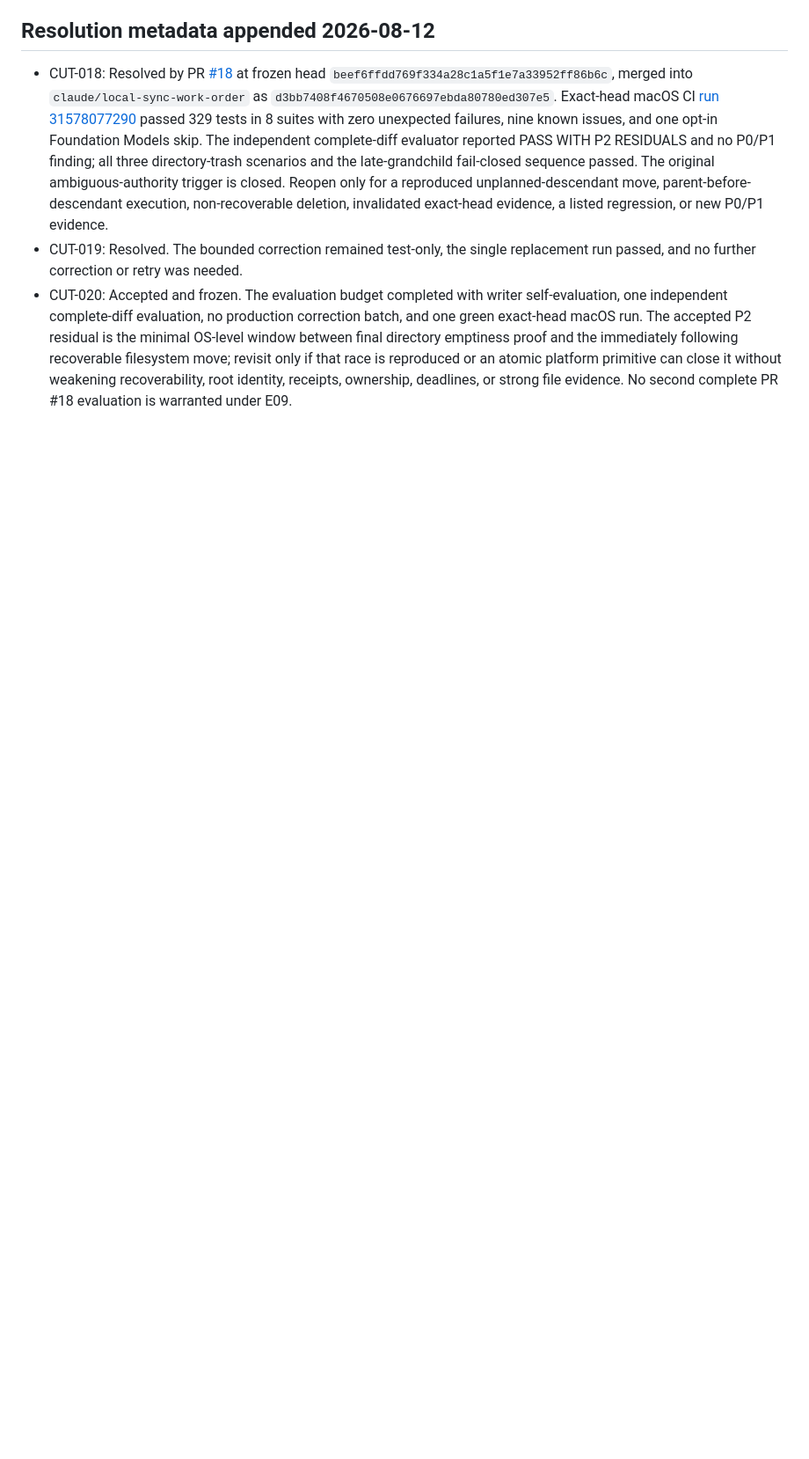
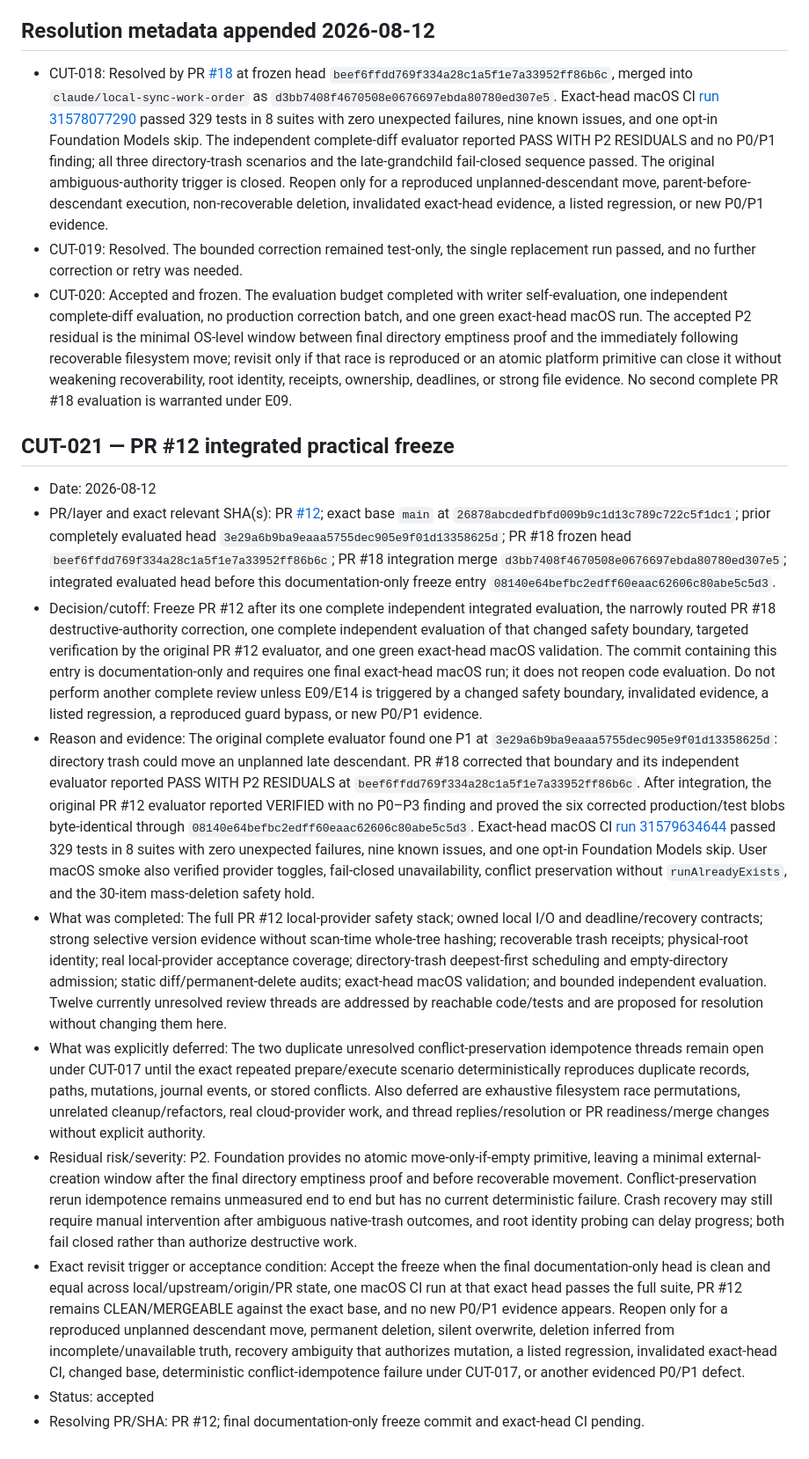
Before and after one commit to alexfilipe/aetherloom, a Markdown page: architecture/cutoff-decisions.md, the part around the change. Shown at 88% size. GitHub-like rendering; blank space fills up the shorter version.

Commit message:
Record PR 12 practical freeze

```diff
--- a/architecture/cutoff-decisions.md
+++ b/architecture/cutoff-decisions.md
@@ -302,3 +302,16 @@ This append-only log records deliberate scope decisions. Existing entries remain
 - CUT-018: Resolved by PR [#18](https://github.com/alexfilipe/aetherloom/pull/18) at frozen head `beef6ffdd769f334a28c1a5f1e7a33952ff86b6c`, merged into `claude/local-sync-work-order` as `d3bb7408f4670508e0676697ebda80780ed307e5`. Exact-head macOS CI [run 31578077290](https://github.com/alexfilipe/aetherloom/actions/runs/31578077290) passed 329 tests in 8 suites with zero unexpected failures, nine known issues, and one opt-in Foundation Models skip. The independent complete-diff evaluator reported PASS WITH P2 RESIDUALS and no P0/P1 finding; all three directory-trash scenarios and the late-grandchild fail-closed sequence passed. The original ambiguous-authority trigger is closed. Reopen only for a reproduced unplanned-descendant move, parent-before-descendant execution, non-recoverable deletion, invalidated exact-head evidence, a listed regression, or new P0/P1 evidence.
 - CUT-019: Resolved. The bounded correction remained test-only, the single replacement run passed, and no further correction or retry was needed.
 - CUT-020: Accepted and frozen. The evaluation budget completed with writer self-evaluation, one independent complete-diff evaluation, no production correction batch, and one green exact-head macOS run. The accepted P2 residual is the minimal OS-level window between final directory emptiness proof and the immediately following recoverable filesystem move; revisit only if that race is reproduced or an atomic platform primitive can close it without weakening recoverability, root identity, receipts, ownership, deadlines, or strong file evidence. No second complete PR #18 evaluation is warranted under E09.
+
+## CUT-021 — PR #12 integrated practical freeze
+
+- Date: 2026-08-12
+- PR/layer and exact relevant SHA(s): PR [#12](https://github.com/alexfilipe/aetherloom/pull/12); exact base `main` at `26878abcdedfbfd009b9c1d13c789c722c5f1dc1`; prior completely evaluated head `3e29a6b9ba9eaaa5755dec905e9f01d13358625d`; PR #18 frozen head `beef6ffdd769f334a28c1a5f1e7a33952ff86b6c`; PR #18 integration merge `d3bb7408f4670508e0676697ebda80780ed307e5`; integrated evaluated head before this documentation-only freeze entry `08140e64befbc2edff60eaac62606c80abe5c5d3`.
+- Decision/cutoff: Freeze PR #12 after its one complete independent integrated evaluation, the narrowly routed PR #18 destructive-authority correction, one complete independent evaluation of that changed safety boundary, targeted verification by the original PR #12 evaluator, and one green exact-head macOS validation. The commit containing this entry is documentation-only and requires one final exact-head macOS run; it does not reopen code evaluation. Do not perform another complete review unless E09/E14 is triggered by a changed safety boundary, invalidated evidence, a listed regression, a reproduced guard bypass, or new P0/P1 evidence.
+- Reason and evidence: The original complete evaluator found one P1 at `3e29a6b9ba9eaaa5755dec905e9f01d13358625d`: directory trash could move an unplanned late descendant. PR #18 corrected that boundary and its independent evaluator reported PASS WITH P2 RESIDUALS at `beef6ffdd769f334a28c1a5f1e7a33952ff86b6c`. After integration, the original PR #12 evaluator reported VERIFIED with no P0–P3 finding and proved the six corrected production/test blobs byte-identical through `08140e64befbc2edff60eaac62606c80abe5c5d3`. Exact-head macOS CI [run 31579634644](https://github.com/alexfilipe/aetherloom/actions/runs/31579634644) passed 329 tests in 8 suites with zero unexpected failures, nine known issues, and one opt-in Foundation Models skip. User macOS smoke also verified provider toggles, fail-closed unavailability, conflict preservation without `runAlreadyExists`, and the 30-item mass-deletion safety hold.
+- What was completed: The full PR #12 local-provider safety stack; owned local I/O and deadline/recovery contracts; strong selective version evidence without scan-time whole-tree hashing; recoverable trash receipts; physical-root identity; real local-provider acceptance coverage; directory-trash deepest-first scheduling and empty-directory admission; static diff/permanent-delete audits; exact-head macOS validation; and bounded independent evaluation. Twelve currently unresolved review threads are addressed by reachable code/tests and are proposed for resolution without changing them here.
+- What was explicitly deferred: The two duplicate unresolved conflict-preservation idempotence threads remain open under CUT-017 until the exact repeated prepare/execute scenario deterministically reproduces duplicate records, paths, mutations, journal events, or stored conflicts. Also deferred are exhaustive filesystem race permutations, unrelated cleanup/refactors, real cloud-provider work, and thread replies/resolution or PR readiness/merge changes without explicit authority.
+- Residual risk/severity: P2. Foundation provides no atomic move-only-if-empty primitive, leaving a minimal external-creation window after the final directory emptiness proof and before recoverable movement. Conflict-preservation rerun idempotence remains unmeasured end to end but has no current deterministic failure. Crash recovery may still require manual intervention after ambiguous native-trash outcomes, and root identity probing can delay progress; both fail closed rather than authorize destructive work.
+- Exact revisit trigger or acceptance condition: Accept the freeze when the final documentation-only head is clean and equal across local/upstream/origin/PR state, one macOS CI run at that exact head passes the full suite, PR #12 remains CLEAN/MERGEABLE against the exact base, and no new P0/P1 evidence appears. Reopen only for a reproduced unplanned descendant move, permanent deletion, silent overwrite, deletion inferred from incomplete/unavailable truth, recovery ambiguity that authorizes mutation, a listed regression, invalidated exact-head CI, changed base, deterministic conflict-idempotence failure under CUT-017, or another evidenced P0/P1 defect.
+- Status: accepted
+- Resolving PR/SHA: PR #12; final documentation-only freeze commit and exact-head CI pending.
```
